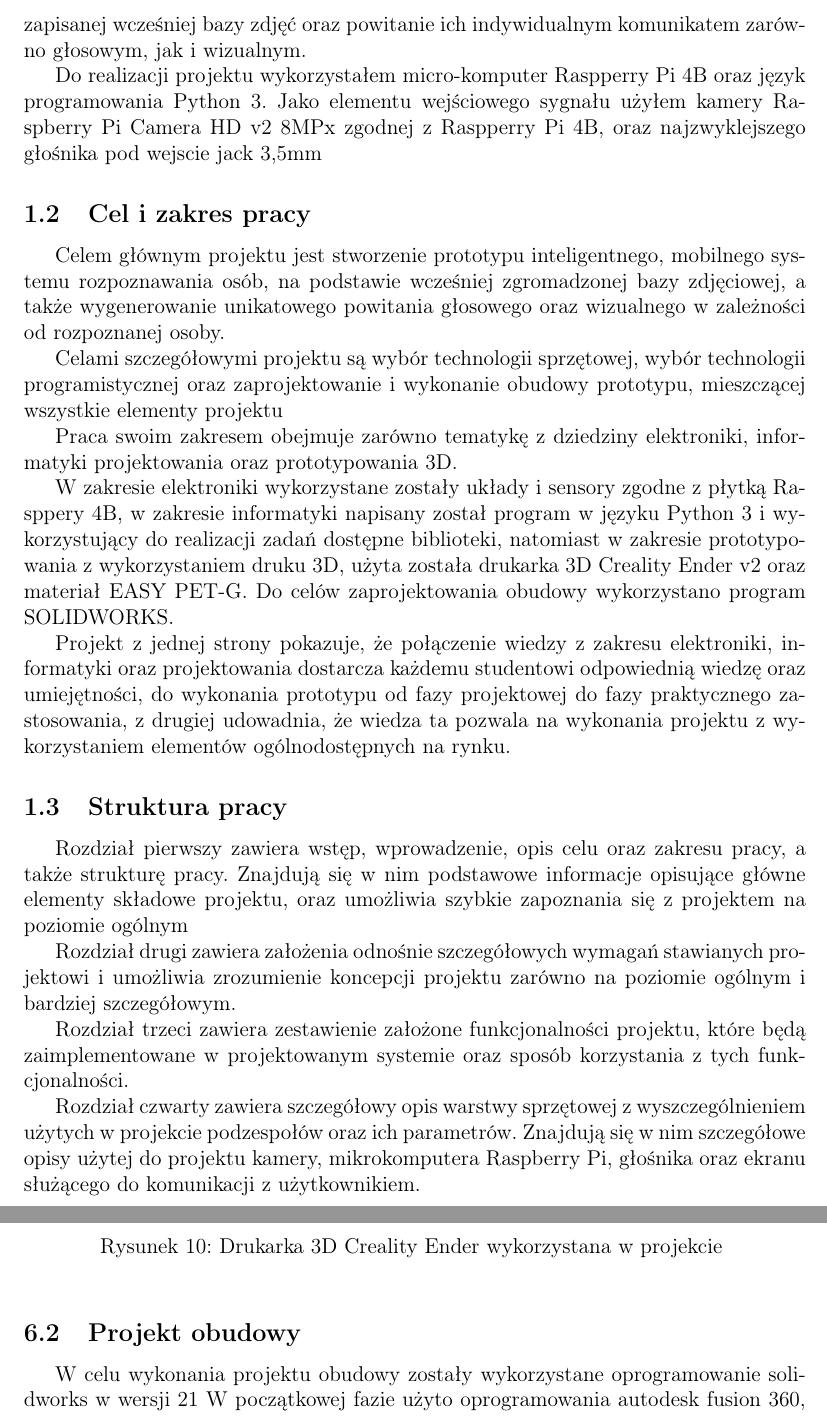
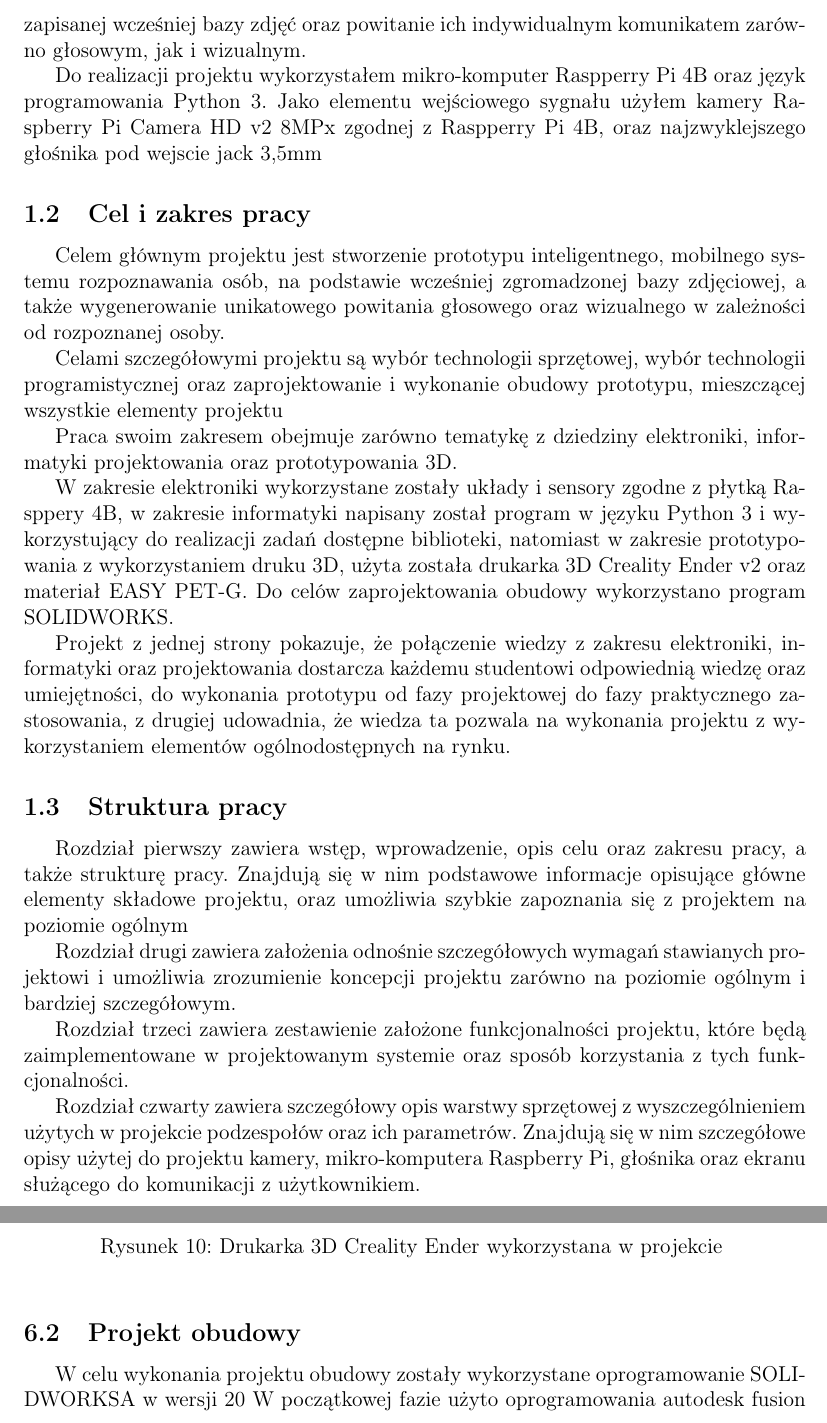
Before and after one commit to Cooookiez/UWr-Praca-inzynierska-pisana, a LaTeX thesis (praca_dyplomowa_krzysztof_kukiz.tex): two parts of pages 6 and 30 of 40, joined at a grey line, cut so that both start at the same text. Compiled offline with pdfLaTeX.

Commit message:
micor->mikro (komputer), solidworks -> SOLIDWORKS

```diff
--- a/praca_dyplomowa_krzysztof_kukiz.tex
+++ b/praca_dyplomowa_krzysztof_kukiz.tex
@@ -204,7 +204,7 @@ Systemy inteligentne pomimo swoich kosztów zdobywają coraz większą popularno
 
 System inteligentnego rozpoznawania osób, który jest tematem niniejszego projektu, pozwala właśnie na identyfikację osób wchodzących do pomieszczenia na podstawie zapisanej wcześniej bazy zdjęć oraz powitanie ich indywidualnym komunikatem zarówno głosowym, jak i wizualnym.
 
-Do realizacji projektu wykorzystałem micro-komputer Raspperry Pi 4B oraz język programowania Python 3. Jako elementu wejściowego sygnału użyłem kamery Raspberry Pi Camera HD v2 8MPx zgodnej z Raspperry Pi 4B, oraz najzwyklejszego głośnika pod wejscie jack 3,5mm
+Do realizacji projektu wykorzystałem mikro-komputer Raspperry Pi 4B oraz język programowania Python 3. Jako elementu wejściowego sygnału użyłem kamery Raspberry Pi Camera HD v2 8MPx zgodnej z Raspperry Pi 4B, oraz najzwyklejszego głośnika pod wejscie jack 3,5mm
 
 \subsection{Cel i zakres pracy}
 
@@ -226,7 +226,7 @@ Rozdział drugi zawiera założenia odnośnie szczegółowych wymagań stawianyc
 
 Rozdział trzeci zawiera zestawienie założone funkcjonalności projektu, które będą zaimplementowane w projektowanym systemie oraz sposób korzystania z tych funkcjonalności.
 
-Rozdział czwarty zawiera szczegółowy opis warstwy sprzętowej z wyszczególnieniem użytych w projekcie podzespołów oraz ich parametrów. Znajdują się w nim szczegółowe opisy użytej do projektu kamery, mikrokomputera Raspberry Pi, głośnika oraz ekranu służącego do komunikacji z użytkownikiem.
+Rozdział czwarty zawiera szczegółowy opis warstwy sprzętowej z wyszczególnieniem użytych w projekcie podzespołów oraz ich parametrów. Znajdują się w nim szczegółowe opisy użytej do projektu kamery, mikro-komputera Raspberry Pi, głośnika oraz ekranu służącego do komunikacji z użytkownikiem.
 
 W rozdziale piątym znajduje się opis warstwy programistycznej projektu z uzasadnieniem wyboru języka Python jako języka programowania użytego w projekcie, opis zastosowanych bibliotek, algorytm oraz główne elementy kodu odpowiedzialne za działanie całego projektu.
 
@@ -876,8 +876,8 @@ Zgodnie z \cite{prototyp3dzalety} „(...) prototypowanie z wykorzystaniem druku
 \end{figure}
 
 \subsection{Projekt obudowy}
-W celu wykonania projektu obudowy zostały wykorzystane oprogramowanie solidworks	 w wersji 21
-W początkowej fazie użyto oprogramowania autodesk fusion 360, jednak nie mogłem znaleźć w nim wielu narzędzi których się nauczyłem korzystać w solidworksie
+W celu wykonania projektu obudowy zostały wykorzystane oprogramowanie SOLIDWORKSA	 w wersji 20
+W początkowej fazie użyto oprogramowania autodesk fusion 360, jednak nie mogłem znaleźć w nim wielu narzędzi których się nauczyłem korzystać w SOLIDWORKSIE
 
 W ramach wykonania projektu ostatecznego były wprowadzane poprawki do projektu zgodnie z zasadą PDCA stanowiącą podstawę zwinnego projektowania \newline
 \textbf{P – PLAN}: zaplanuj \newline
```
Also changed, not shown: praca_dyplomowa_krzysztof_kukiz.bib (+2 -2 lines), praca_dyplomowa_krzysztof_kukiz.tex (6 more changed lines).
